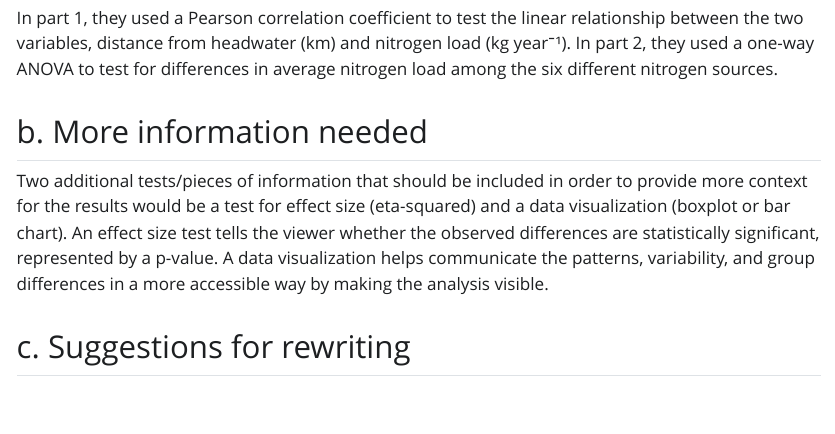
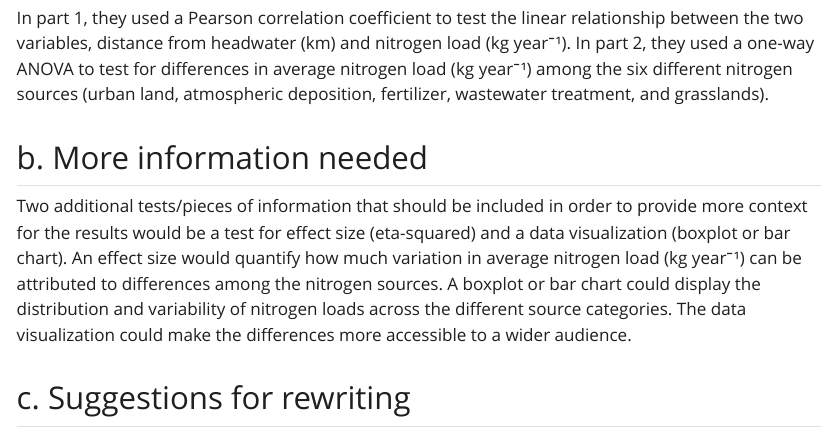
Before and after one commit to ScottWag/ENVS-193DS_spring-2025_final, a Quarto document (code/final.qmd): the page in a window 1100 px wide, from 780 px down. The pictures show the output file code/final.html that the author committed with the source, opened offline; Quarto's library style sheets are replaced by a plain one without menus; long lines of code are wrapped.

Commit message:
final writing and check for completion

```diff
--- a/code/final.qmd
+++ b/code/final.qmd
@@ -34,11 +34,11 @@ nest_boxes <- read_csv(here("data", "occdist.csv"))
 
 ## a. Transparent statistical methods
 
-In part 1, they used a Pearson correlation coefficient to test the linear relationship between the two variables, distance from headwater (km) and nitrogen load (kg year⁻¹). In part 2, they used a one-way ANOVA to test for differences in average nitrogen load among the six different nitrogen sources.
+In part 1, they used a Pearson correlation coefficient to test the linear relationship between the two variables, distance from headwater (km) and nitrogen load (kg year⁻¹). In part 2, they used a one-way ANOVA to test for differences in average nitrogen load (kg year⁻¹) among the six different nitrogen sources (urban land, atmospheric deposition, fertilizer, wastewater treatment, and grasslands).
 
 ## b. More information needed
 
-Two additional tests/pieces of information that should be included in order to provide more context for the results would be a test for effect size (eta-squared) and a data visualization (boxplot or bar chart). An effect size test tells the viewer whether the observed differences are statistically significant, represented by a p-value. A data visualization helps communicate the patterns, variability, and group differences in a more accessible way by making the analysis visible.
+Two additional tests/pieces of information that should be included in order to provide more context for the results would be a test for effect size (eta-squared) and a data visualization (boxplot or bar chart). An effect size would quantify how much variation in average nitrogen load (kg year⁻¹) can be attributed to differences among the nitrogen sources. A boxplot or bar chart could display the distribution and variability of nitrogen loads across the different source categories. The data visualization could make the differences more accessible to a wider audience.
 
 ## c. Suggestions for rewriting
 
```
Also changed, not shown: code/final.html, code/final_files/figure-html/unnamed-chunk-8-1.png, code/final.qmd (1 more changed lines).
